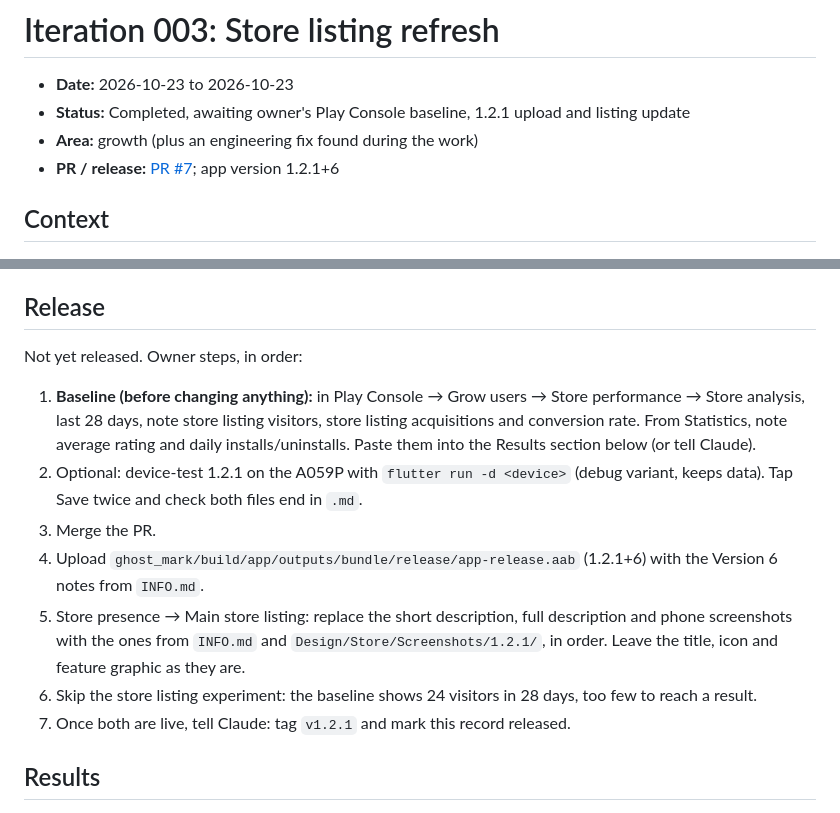
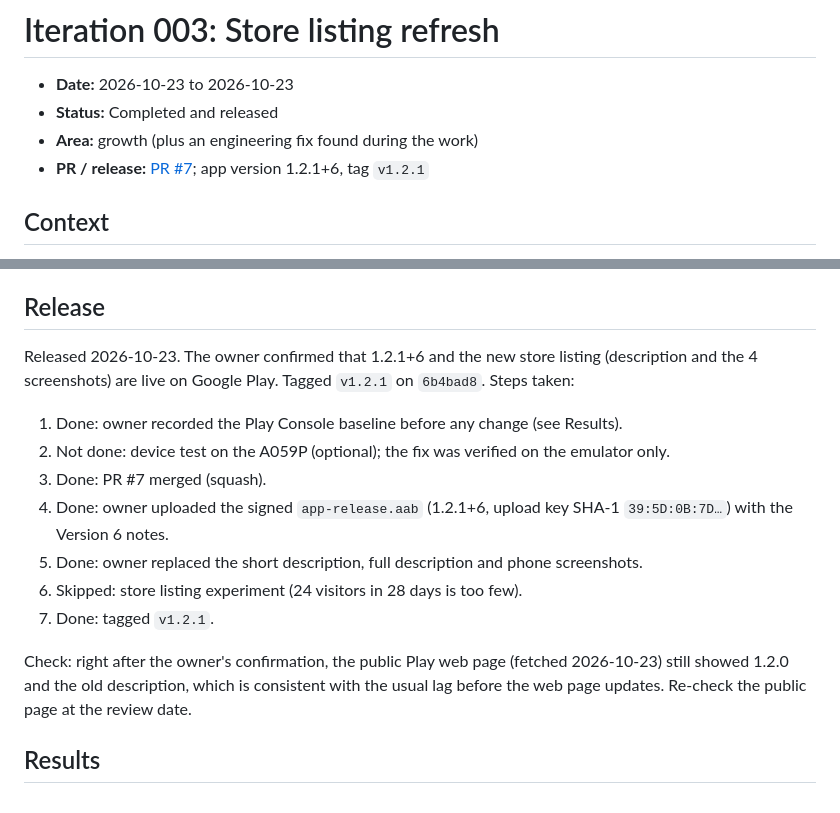
Before and after one commit to roberto-o-r/ghost-mark, a Markdown page: iterations/003-store-listing-refresh.md, 2 parts joined by grey strips. GitHub-like rendering.

Commit message:
Mark iteration 003 released in 1.2.1 (#8)
Co-authored-by: Claude Opus 5.5 <noreply@anthropic.com>

```diff
--- a/iterations/003-store-listing-refresh.md
+++ b/iterations/003-store-listing-refresh.md
@@ -1,9 +1,9 @@
 # Iteration 003: Store listing refresh
 
 - **Date:** 2026-10-23 to 2026-10-23
-- **Status:** Completed, awaiting owner's Play Console baseline, 1.2.1 upload and listing update
+- **Status:** Completed and released
 - **Area:** growth (plus an engineering fix found during the work)
-- **PR / release:** [PR #7](https://github.com/roberto-o-r/ghost-mark/pull/7); app version 1.2.1+6
+- **PR / release:** [PR #7](https://github.com/roberto-o-r/ghost-mark/pull/7); app version 1.2.1+6, tag `v1.2.1`
 
 ## Context
 GhostMark 1.2.0+5 has been live on Google Play since 2026-10-16. Tests (28) pass and the analyzer is clean. The store page hasn't kept up with the app:
@@ -59,14 +59,16 @@ GhostMark 1.2.0+5 has been live on Google Play since 2026-10-16. Tests (28) pass
 - Observation, not explained: the profile APK grew from 72.6 MB to 89.5 MB between two builds in this session. The code change can't account for that, and the release bundle is what ships. If Play Console shows a download-size jump for 1.2.1, look at it then.
 
 ## Release
-Not yet released. Owner steps, in order:
-1. **Baseline (before changing anything):** in Play Console → Grow users → Store performance → Store analysis, last 28 days, note store listing visitors, store listing acquisitions and conversion rate. From Statistics, note average rating and daily installs/uninstalls. Paste them into the Results section below (or tell Claude).
-2. Optional: device-test 1.2.1 on the A059P with `flutter run -d <device>` (debug variant, keeps data). Tap Save twice and check both files end in `.md`.
-3. Merge the PR.
-4. Upload `ghost_mark/build/app/outputs/bundle/release/app-release.aab` (1.2.1+6) with the Version 6 notes from `INFO.md`.
-5. Store presence → Main store listing: replace the short description, full description and phone screenshots with the ones from `INFO.md` and `Design/Store/Screenshots/1.2.1/`, in order. Leave the title, icon and feature graphic as they are.
-6. Skip the store listing experiment: the baseline shows 24 visitors in 28 days, too few to reach a result.
-7. Once both are live, tell Claude: tag `v1.2.1` and mark this record released.
+Released 2026-10-23. The owner confirmed that 1.2.1+6 and the new store listing (description and the 4 screenshots) are live on Google Play. Tagged `v1.2.1` on `6b4bad8`. Steps taken:
+1. Done: owner recorded the Play Console baseline before any change (see Results).
+2. Not done: device test on the A059P (optional); the fix was verified on the emulator only.
+3. Done: PR #7 merged (squash).
+4. Done: owner uploaded the signed `app-release.aab` (1.2.1+6, upload key SHA-1 `39:5D:0B:7D…`) with the Version 6 notes.
+5. Done: owner replaced the short description, full description and phone screenshots.
+6. Skipped: store listing experiment (24 visitors in 28 days is too few).
+7. Done: tagged `v1.2.1`.
+
+Check: right after the owner's confirmation, the public Play web page (fetched 2026-10-23) still showed 1.2.0 and the old description, which is consistent with the usual lag before the web page updates. Re-check the public page at the review date.
 
 ## Results
 - Fact: the save bug is fixed and verified on an emulator. On the emulator, 1.2.0's Save suggested `null.plain`, which GhostMark can't reopen. Inference: every version since Save shipped (1.1.0) behaves the same on other Android devices, because the app never passed a file name. How many users this affected is unknown.
```
